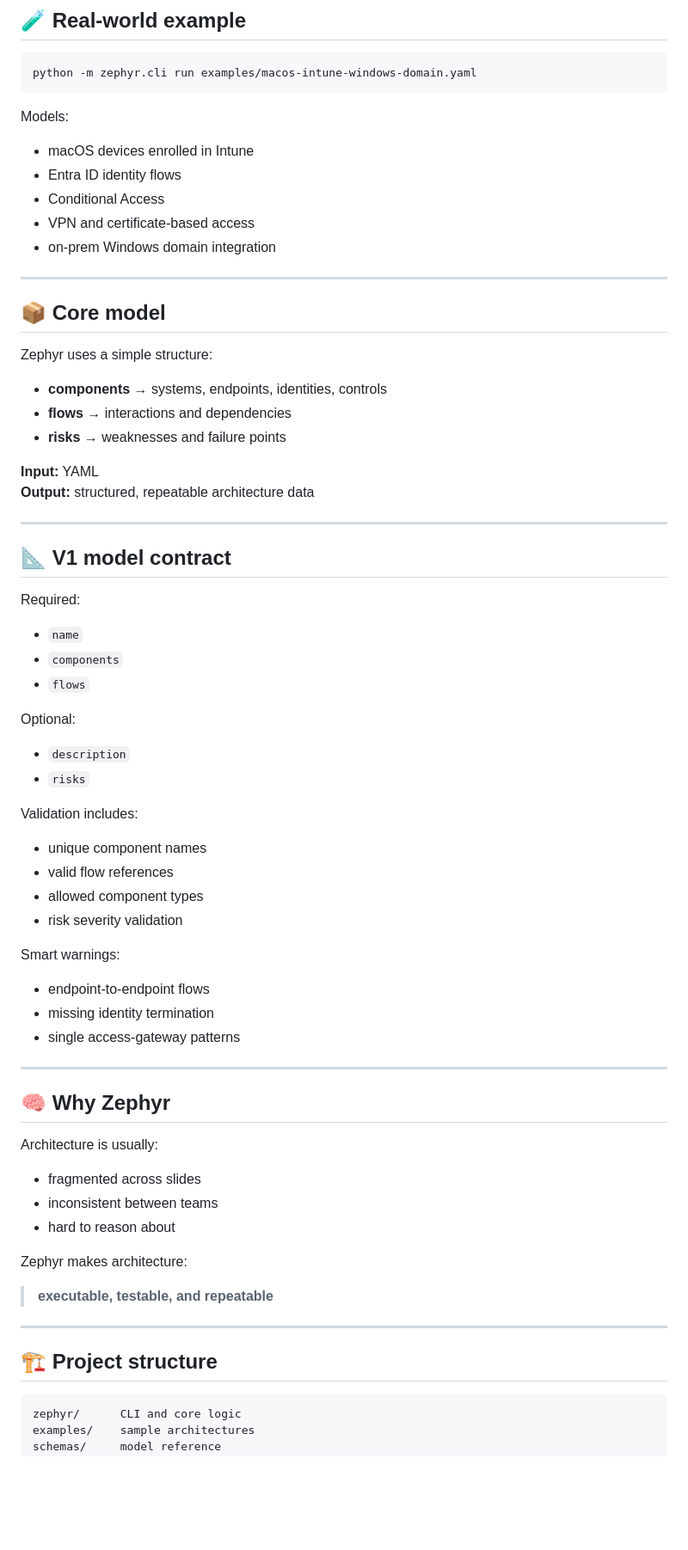
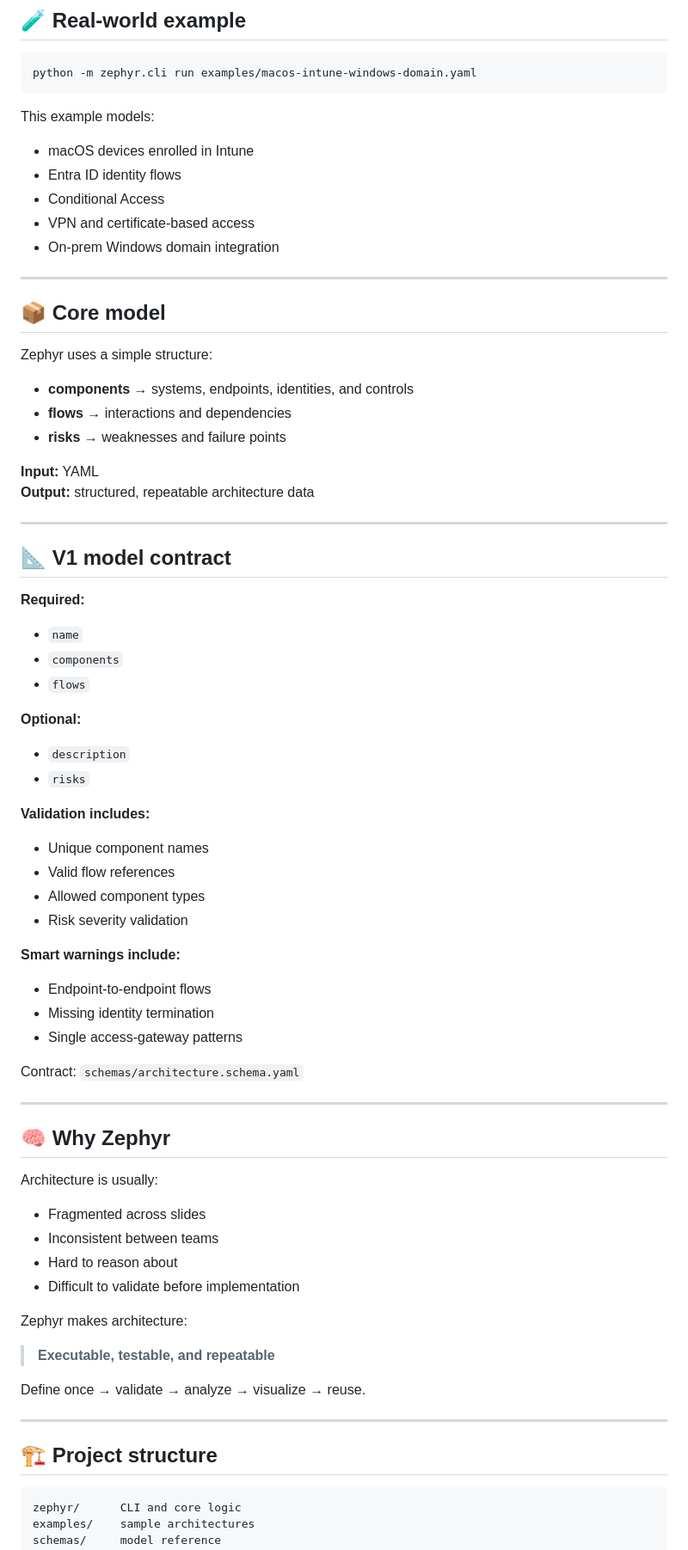
Before and after one commit to MCamner/zephyr-workbench, a Markdown page: README.md, the part around one of its changes. Shown at 86% size. GitHub-like rendering; blank space fills up the shorter version.

````diff
--- a/README.md
+++ b/README.md
@@ -114,13 +112,13 @@ python -m zephyr.cli diagram examples/macos-intune-windows-domain.yaml --format
 python -m zephyr.cli run examples/macos-intune-windows-domain.yaml
 ```
 
-Models:
+This example models:
 
 - macOS devices enrolled in Intune
 - Entra ID identity flows
 - Conditional Access
 - VPN and certificate-based access
-- on-prem Windows domain integration
+- On-prem Windows domain integration
 
 ---
 
@@ -128,7 +126,7 @@ Models:
 
 Zephyr uses a simple structure:
 
-- **components** → systems, endpoints, identities, controls
+- **components** → systems, endpoints, identities, and controls
 - **flows** → interactions and dependencies
 - **risks** → weaknesses and failure points
 
@@ -139,29 +137,27 @@ Zephyr uses a simple structure:
 
 ## 📐 V1 model contract
 
-Required:
-
+**Required:**
 - `name`
 - `components`
 - `flows`
 
-Optional:
-
+**Optional:**
 - `description`
 - `risks`
 
-Validation includes:
+**Validation includes:**
+- Unique component names
+- Valid flow references
+- Allowed component types
+- Risk severity validation
 
-- unique component names
-- valid flow references
-- allowed component types
-- risk severity validation
+**Smart warnings include:**
+- Endpoint-to-endpoint flows
+- Missing identity termination
+- Single access-gateway patterns
 
-Smart warnings:
-
-- endpoint-to-endpoint flows
-- missing identity termination
-- single access-gateway patterns
+Contract: `schemas/architecture.schema.yaml`
 
 ---
 
@@ -169,19 +165,22 @@ Smart warnings:
 
 Architecture is usually:
 
-- fragmented across slides
-- inconsistent between teams
-- hard to reason about
+- Fragmented across slides
+- Inconsistent between teams
+- Hard to reason about
+- Difficult to validate before implementation
 
 Zephyr makes architecture:
 
-> **executable, testable, and repeatable**
+> **Executable, testable, and repeatable**
+
+Define once → validate → analyze → visualize → reuse.
 
 ---
 
 ## 🏗️ Project structure
 
-```
+```text
 zephyr/      CLI and core logic
 examples/    sample architectures
 schemas/     model reference
````
Also changed, not shown: other parts of README.md (+22 -24 lines).
